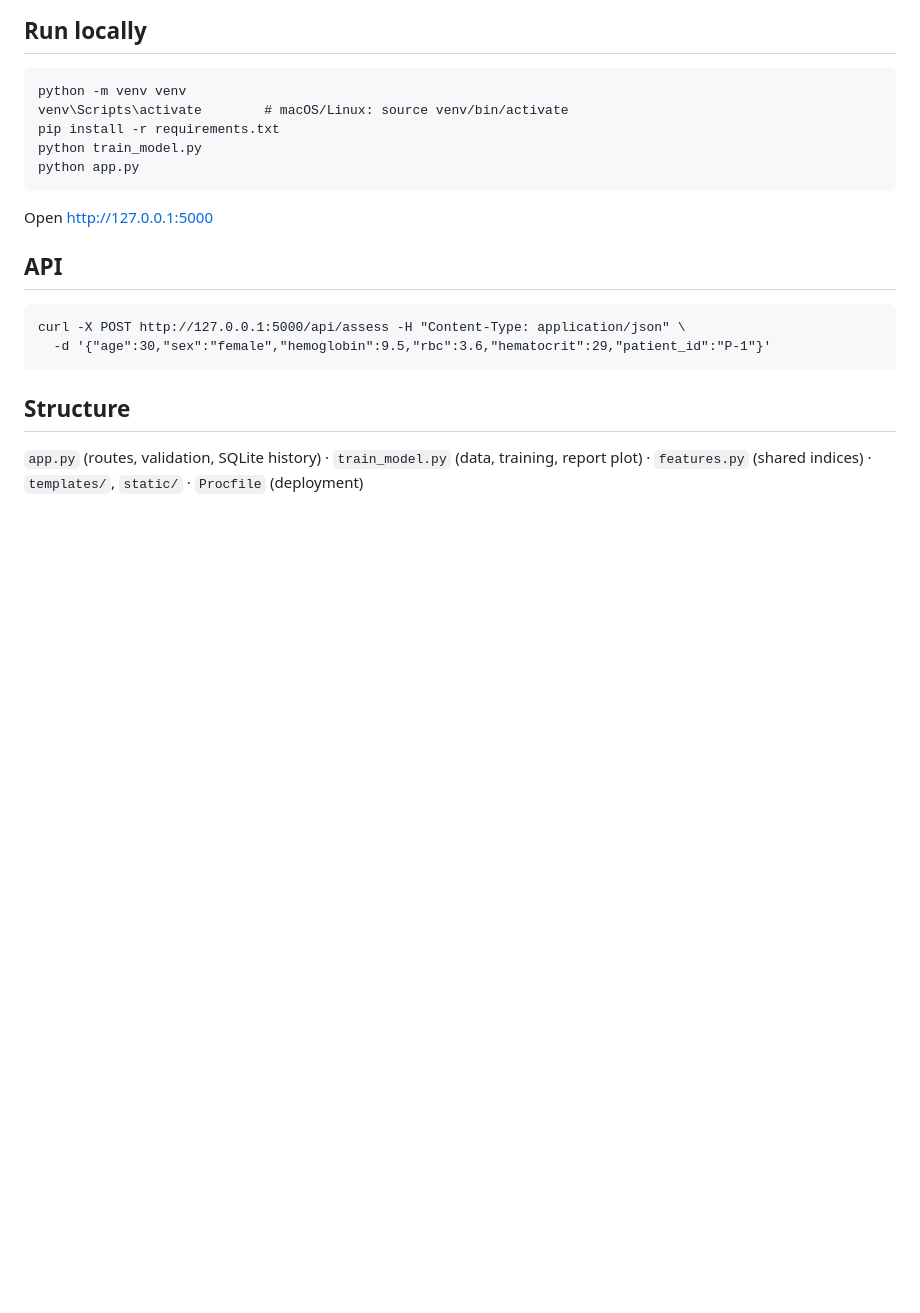
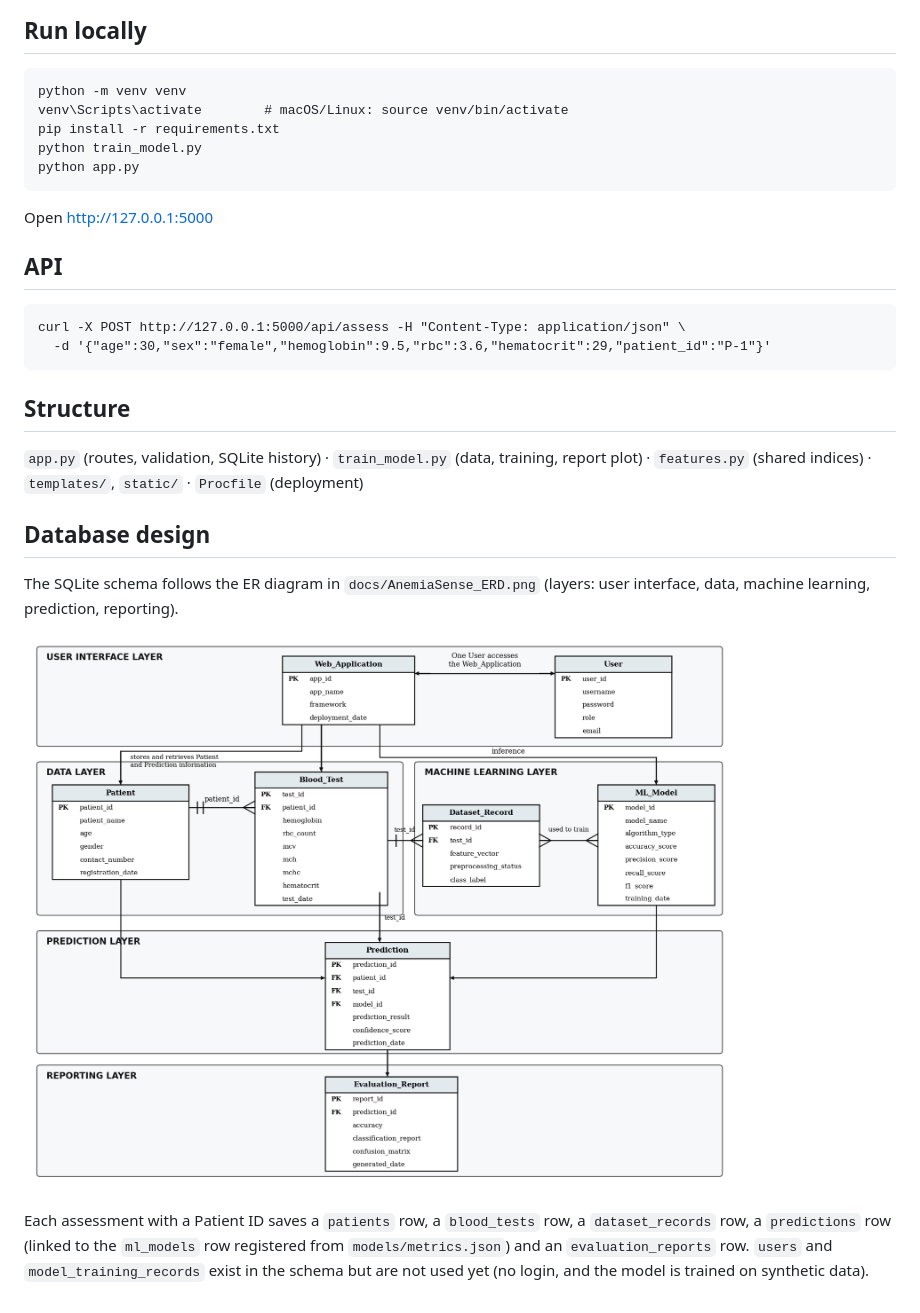
Before and after one commit to saisathwik2703/anemiasense, a Markdown page: README.md, the part around one of its changes. Drawn GitHub-style; pictures changed too: docs/AnemiaSense_ERD.png (added); blank space fills up the shorter version.

Commit message:
Match database to ER diagram, add docs

```diff
--- a/README.md
+++ b/README.md
@@ -25,3 +26,14 @@ curl -X POST http://127.0.0.1:5000/api/assess -H "Content-Type: application/json
 ## Structure
 `app.py` (routes, validation, SQLite history) · `train_model.py` (data, training, report plot) ·
 `features.py` (shared indices) · `templates/`, `static/` · `Procfile` (deployment)
+
+## Database design
+The SQLite schema follows the ER diagram in `docs/AnemiaSense_ERD.png` (layers: user interface, data,
+machine learning, prediction, reporting).
+
+![ER diagram](docs/AnemiaSense_ERD.png)
+
+Each assessment with a Patient ID saves a `patients` row, a `blood_tests` row, a `dataset_records` row,
+a `predictions` row (linked to the `ml_models` row registered from `models/metrics.json`) and an
+`evaluation_reports` row. `users` and `model_training_records` exist in the schema but are not used yet
+(no login, and the model is trained on synthetic data).
```
Also changed, not shown: other parts of README.md (+1 -0 lines), static/model_report.png, 5 other files.
